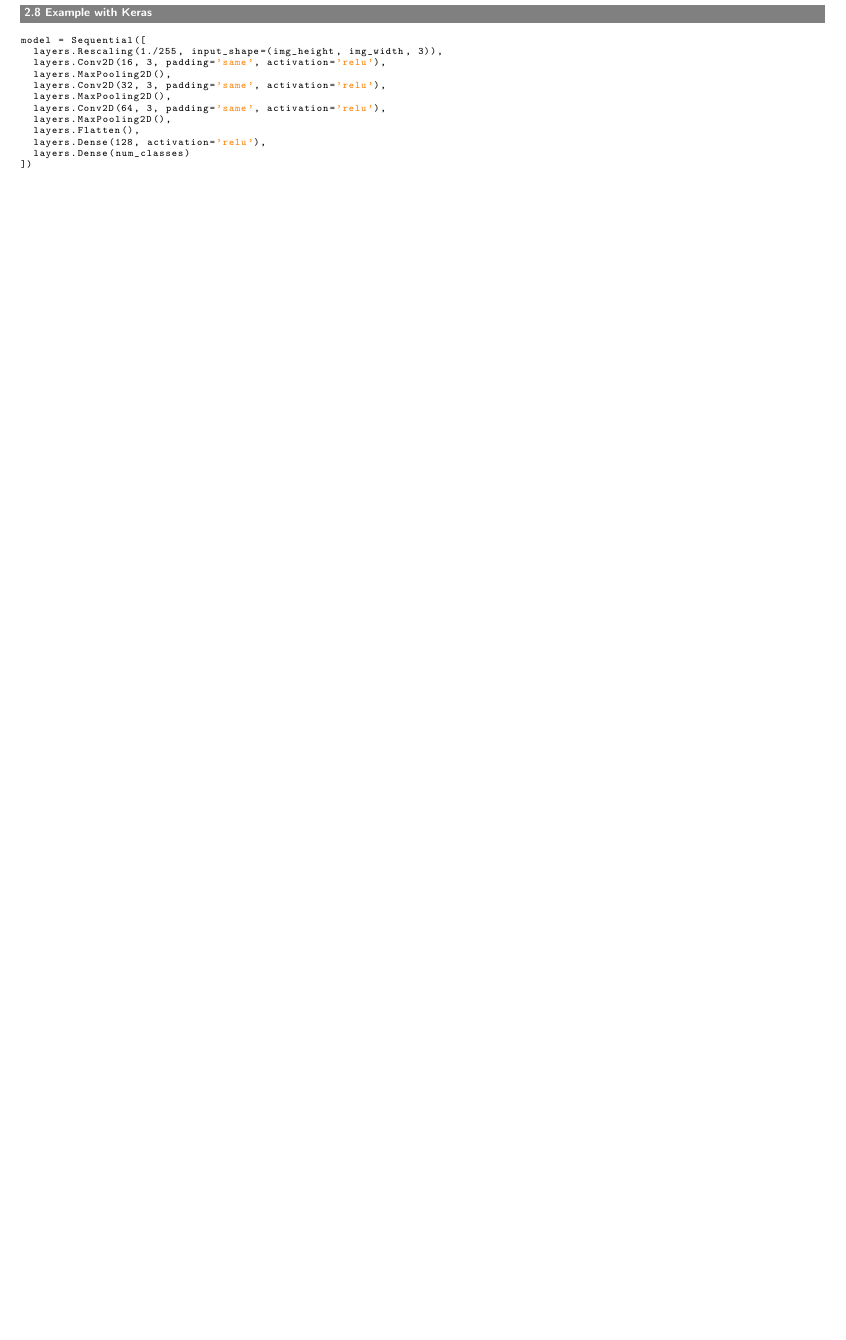
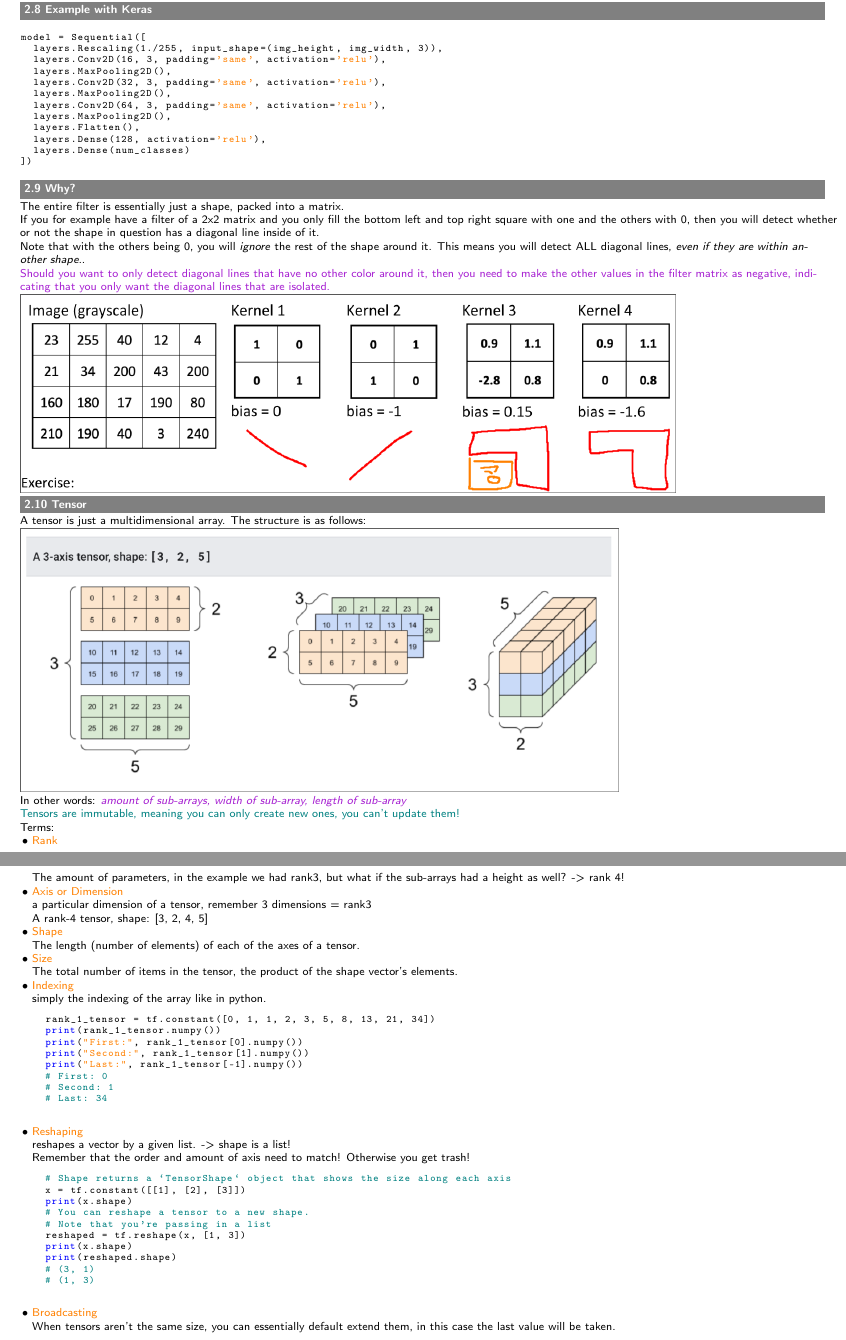
Before and after one commit to DashieTM/ost-4semester, a LaTeX document (ai-app/ai-app.tex): part of page 3 of 3 before the commit and two parts of pages 3 and 4 of 5 after it, the two joined at a grey line, cut so that both start at the same text, the shorter picture padded with empty space. Compiled offline with pdfLaTeX.

Commit message:
ai: tensorflow examples

```diff
--- a/ai-app/ai-app.tex
+++ b/ai-app/ai-app.tex
@@ -84,8 +85,9 @@ A same padding is made entirely of 0's!
 \subsection{Max Pooling}
 \includegraphics[scale=0.4]{2023_02_20_02_46_05.png}\newline
 \includegraphics[scale=0.4]{2023_02_20_02_48_45.png}\newline
-In this case we only take the \emph{max} value instead of some sum.\newline
-This leaves you with rgb again instead of a mixed value!!
+Max pooling simplyfies the image by taking the maximum value in each sector.\newline
+For example in the first red square, the highest value will be placed in the right red square.\newline
+Similar to before, we then iterate with the stride as the length to iterate and do this again and again until we are done.
 
 \subsection{Example with Keras}
 \begin{lstlisting}
@@ -103,3 +105,58 @@ model = Sequential([
 ])
 \end{lstlisting}
 
+\subsection{Why?}
+The entire filter is essentially just a shape, packed into a matrix.\newline
+If you for example have a filter of a 2x2 matrix and you only fill the bottom left and top right square with one and the others with 0, then you will detect whether or not the shape in question has a diagonal line inside of it.\newline
+Note that with the others being 0, you will \emph{ignore} the rest of the shape around it. This means you will detect ALL diagonal lines, \emph{even if they are within another shape.}.\newline
+\textcolor{purple}{Should you want to only detect diagonal lines that have no other color around it, then you need to make the other values in the filter matrix as negative, indicating that you only want the diagonal lines that are isolated.}\newline
+\includegraphics[scale=0.4]{2023_02_21_09_51_55.png}
+
+\subsection{Tensor}
+A tensor is just a multidimensional array. The structure is as follows:\newline
+\includegraphics[scale=0.4]{2023_02_21_09_56_23.png}\newline
+In other words: \textcolor{purple}{\emph{amount of sub-arrays, width of sub-array, length of sub-array}}\newline
+\textcolor{teal}{Tensors are immutable, meaning you can only create new ones, you can't update them!}\newline
+Terms:
+\begin{itemize}
+  \item \textcolor{orange}{Rank} \newline
+    The amount of parameters, in the example we had rank3, but what if the sub-arrays had a height as well? -> rank 4!
+\item \textcolor{orange}{Axis or Dimension}\newline
+  a particular dimension of a tensor, remember 3 dimensions = rank3\newline
+  A rank-4 tensor, shape: [3, 2, 4, 5]
+\item \textcolor{orange}{Shape}\newline
+  The length (number of elements) of each of the axes of a tensor.
+\item \textcolor{orange}{Size}\newline
+  The total number of items in the tensor, the product of the shape vector's elements.
+\item \textcolor{orange}{Indexing}\newline
+  simply the indexing of the array like in python.
+  \begin{lstlisting}
+  rank_1_tensor = tf.constant([0, 1, 1, 2, 3, 5, 8, 13, 21, 34])
+  print(rank_1_tensor.numpy())
+  print("First:", rank_1_tensor[0].numpy())
+  print("Second:", rank_1_tensor[1].numpy())
+  print("Last:", rank_1_tensor[-1].numpy())
+  # First: 0
+  # Second: 1
+  # Last: 34
+  \end{lstlisting}
+\item \textcolor{orange}{Reshaping}\newline
+  reshapes a vector by a given list. -> shape is a list!\newline
+  Remember that the order and amount of axis need to match! Otherwise you get trash!
+  \begin{lstlisting}
+  # Shape returns a `TensorShape` object that shows the size along each axis
+  x = tf.constant([[1], [2], [3]])
+  print(x.shape)
+  # You can reshape a tensor to a new shape.
+  # Note that you're passing in a list
+  reshaped = tf.reshape(x, [1, 3])
+  print(x.shape)
+  print(reshaped.shape)
+  # (3, 1)
+  # (1, 3)
+  \end{lstlisting}
+\item \textcolor{orange}{Broadcasting}\newline
+  When tensors aren't the same size, you can essentially default extend them, in this case the last value will be taken.
+  \begin{lstlisting}
+  x = tf.constant([1, 2, 3])
+  y = tf.constant(2)
@@ -105,0 +224 @@ model = Sequential([
+plt.plot(history.history['val_accuracy'], label = 'val_accuracy')
```
Also changed, not shown: Screenshots/2023_02_21_09_51_55.png (added), Screenshots/2023_02_21_09_56_23.png (added), ai-app/ai-app.pdf, ai-app/ai-app.tex (77 more changed lines), 6 other files.
